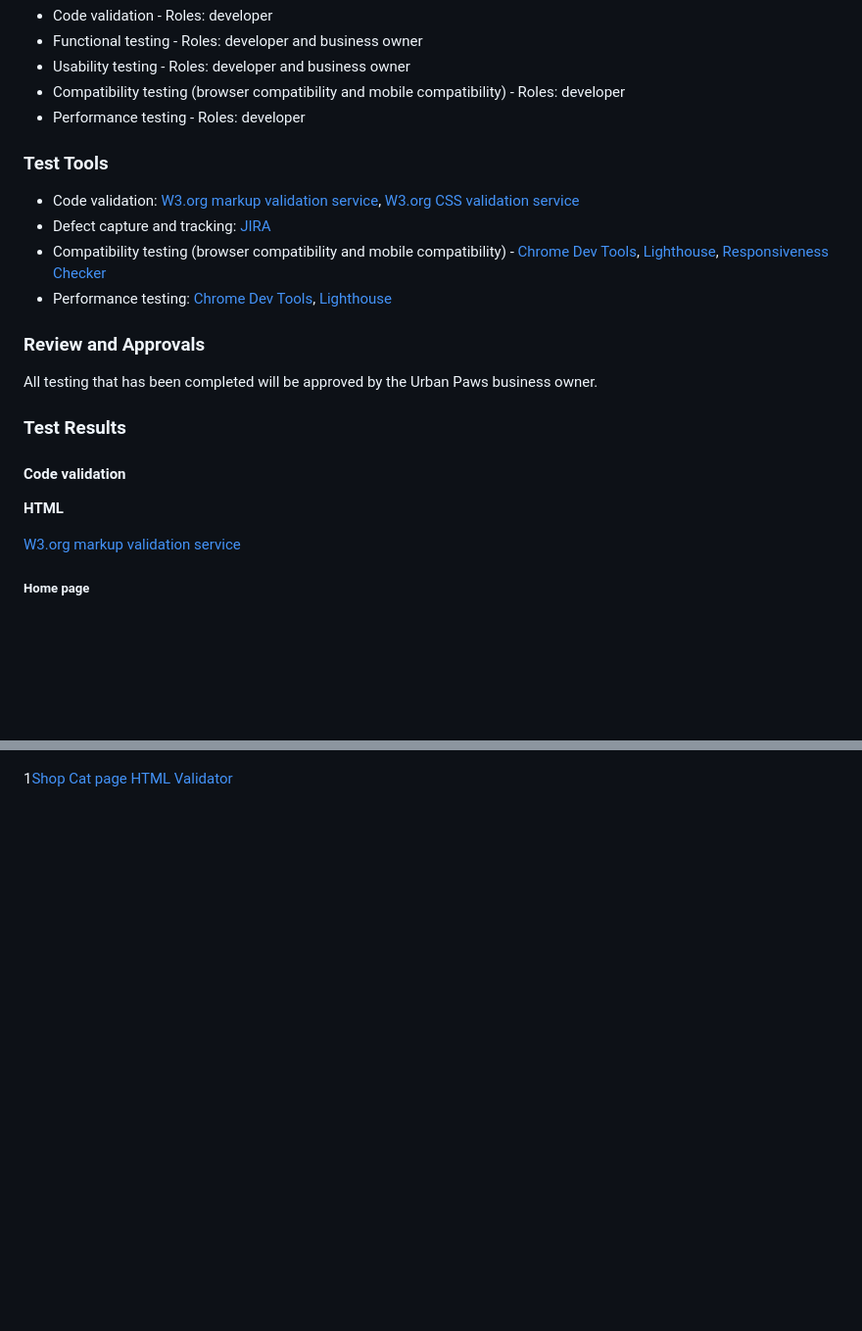
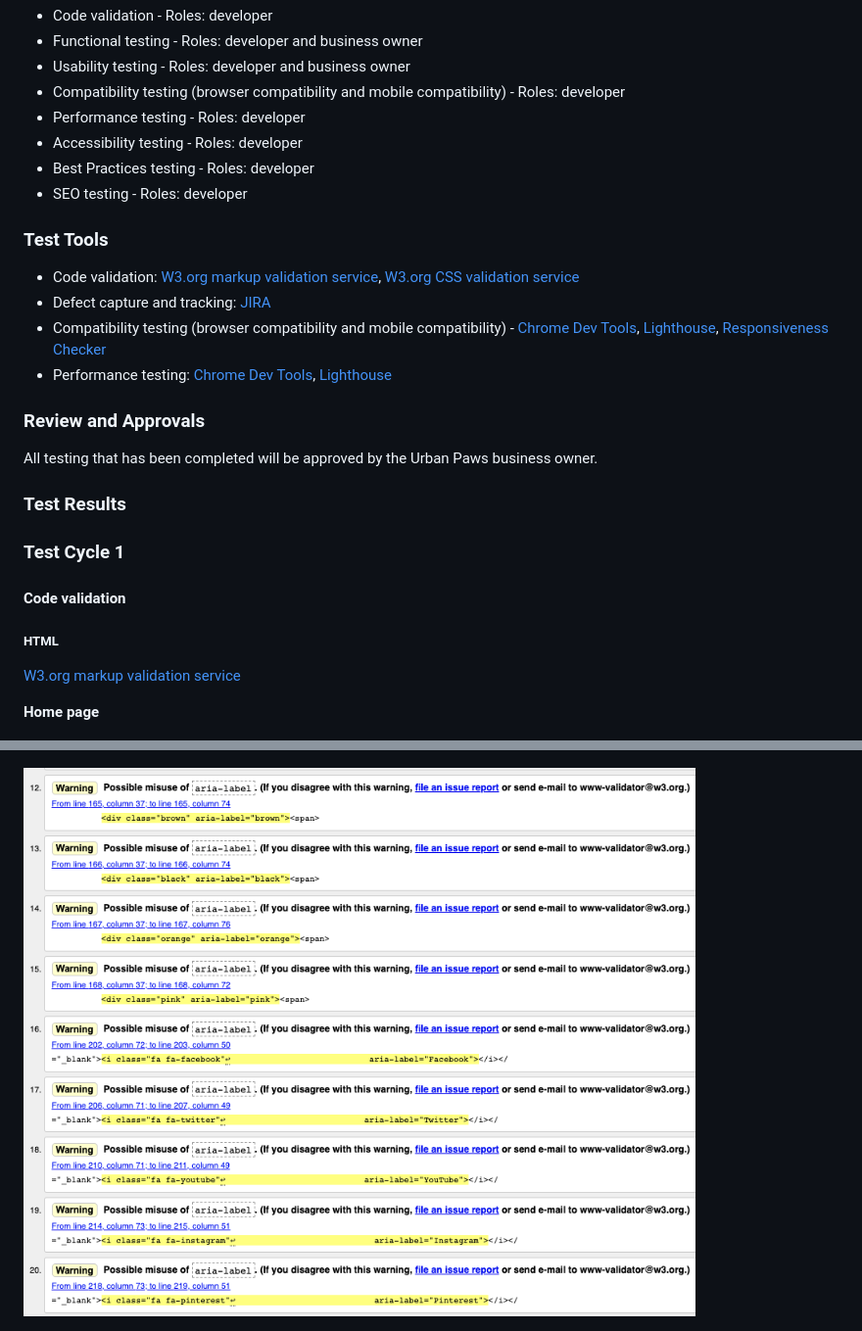
Before and after one commit to Code-Institute-Submissions/urban-paws, a Markdown page: TESTING.md, 2 parts joined by grey strips. Shown: that part at 98% size. Drawn GitHub-style; blank space fills up the shorter version.

```diff
--- a/TESTING.md
+++ b/TESTING.md
@@ -38,6 +38,9 @@ The testing to be conducted along with the roles completing the testing are outl
 - Usability testing - Roles: developer and business owner
 - Compatibility testing (browser compatibility and mobile compatibility) - Roles: developer
 - Performance testing - Roles: developer
+- Accessibility testing - Roles: developer
+- Best Practices testing - Roles: developer
+- SEO testing - Roles: developer
 
 ### Test Tools
 
@@ -52,13 +55,15 @@ All testing that has been completed will be approved by the Urban Paws business
 
 ### Test Results
 
+### Test Cycle 1
+
 #### Code validation
 
-**HTML**
+##### HTML
 
 [W3.org markup validation service](https://validator.w3.org/)
 
-##### Home page
+**Home page**
 
 ![Home page HTML Validator](readme-files/HTML_Validation_Home_Test_Cycle_1_1.png)
 
@@ -76,7 +81,7 @@ All testing that has been completed will be approved by the Urban Paws business
 
 ![Shop Cat page HTML Validator](readme-files/HTML_Validation_Shop_Cat_Test_Cycle_1_1.png)
 
-1[Shop Cat page HTML Validator](readme-files/HTML_Validation_Shop_Cat_Test_Cycle_1_2.png)
+![Shop Cat page HTML Validator](readme-files/HTML_Validation_Shop_Cat_Test_Cycle_1_2.png)
 
 ![Shop Cat page HTML Validator](readme-files/HTML_Validation_Shop_Cat_Test_Cycle_1_3.png)
 
```
Also changed, not shown: other parts of TESTING.md (+52 -52 lines), readme-files/HTML_Validation_Home_Test_Cycle_1_2.png, readme-files/HTML_Validation_Shop_Dog_Test_Cycle_1_1.png, 8 other files.
